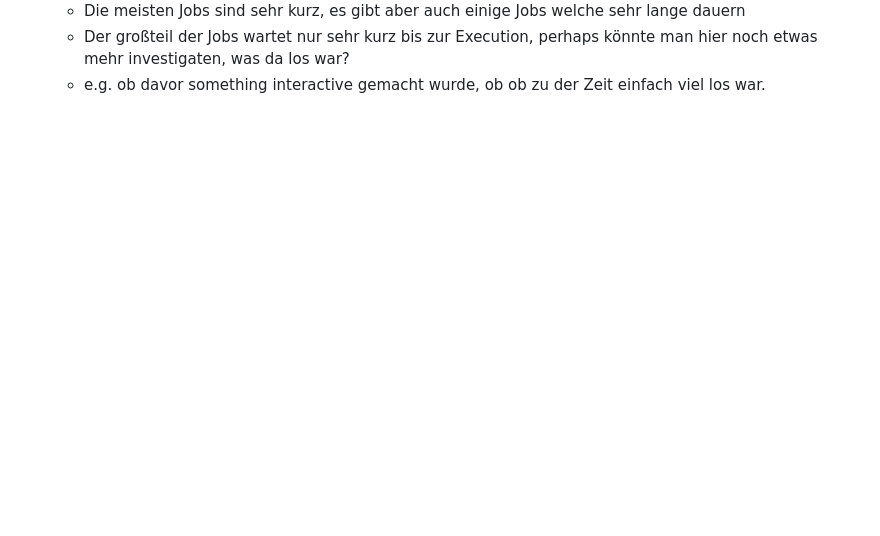
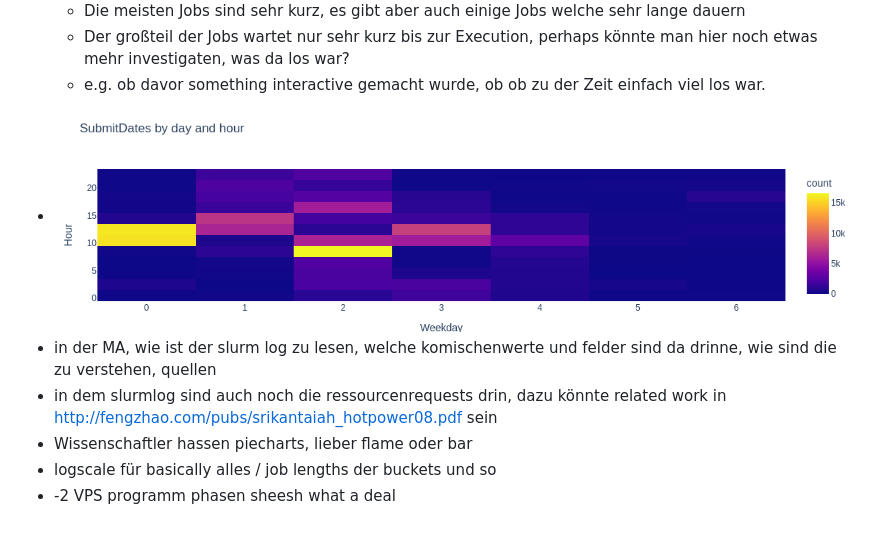
Before and after one commit to Quacck/master-thesis, a Markdown page: notes/notes.md, the part around the change. Rendered like a GitHub page; pictures changed too: notes/image-14.png (added); blank space fills up the shorter version.

Commit message:
Meeting notes

```diff
--- a/notes/notes.md
+++ b/notes/notes.md
@@ -854,3 +854,9 @@ LP:
   + Die meisten Jobs sind sehr kurz, es gibt aber auch einige Jobs welche sehr lange dauern
   + Der großteil der Jobs wartet nur sehr kurz bis zur Execution, perhaps könnte man hier noch etwas mehr investigaten, was da los war?
   + e.g. ob davor something interactive gemacht wurde, ob ob zu der Zeit einfach viel los war.
++ ![alt text](image-14.png)
++ in der MA, wie ist der slurm log zu lesen, welche komischenwerte und felder sind da drinne, wie sind die zu verstehen, quellen
++ in dem slurmlog sind auch noch die ressourcenrequests drin, dazu könnte related work in  http://fengzhao.com/pubs/srikantaiah_hotpower08.pdf sein
++ Wissenschaftler hassen piecharts, lieber flame oder bar
++ logscale für basically alles / job lengths der buckets und so
++ -2 VPS programm phasen sheesh what a deal
```
